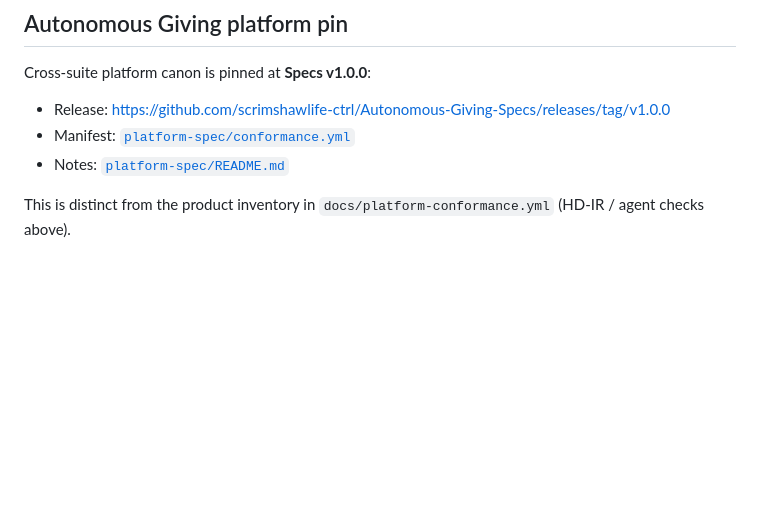
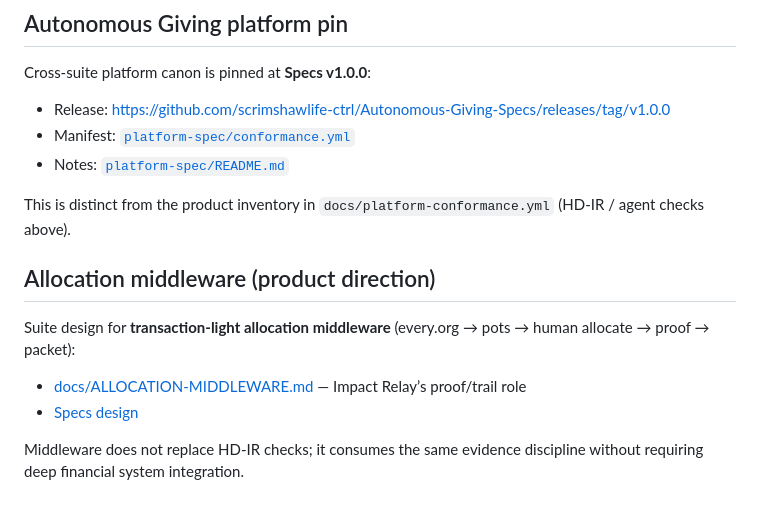
Before and after one commit to Autonomous-Giving-Incorporated/Impact-Relay, a Markdown page: docs/PLATFORM-CONFORMANCE.md, the part around the change. Rendered like a GitHub page; blank space fills up the shorter version.

```diff
--- a/docs/PLATFORM-CONFORMANCE.md
+++ b/docs/PLATFORM-CONFORMANCE.md
@@ -57,3 +57,12 @@ Cross-suite platform canon is pinned at **Specs v1.0.0**:
 - Notes: [`platform-spec/README.md`](../platform-spec/README.md)
 
 This is distinct from the product inventory in `docs/platform-conformance.yml` (HD-IR / agent checks above).
+
+## Allocation middleware (product direction)
+
+Suite design for **transaction-light allocation middleware** (every.org → pots → human allocate → proof → packet):
+
+- [docs/ALLOCATION-MIDDLEWARE.md](ALLOCATION-MIDDLEWARE.md) — Impact Relay’s proof/trail role
+- [Specs design](https://github.com/scrimshawlife-ctrl/Autonomous-Giving-Specs/blob/main/docs/superpowers/specs/2026-08-03-allocation-middleware-design.md)
+
+Middleware does not replace HD-IR checks; it consumes the same evidence discipline without requiring deep financial system integration.
```
Also changed, not shown: README.md (+6 -0 lines), docs/ALLOCATION-MIDDLEWARE.md (added, +28 -0 lines).
